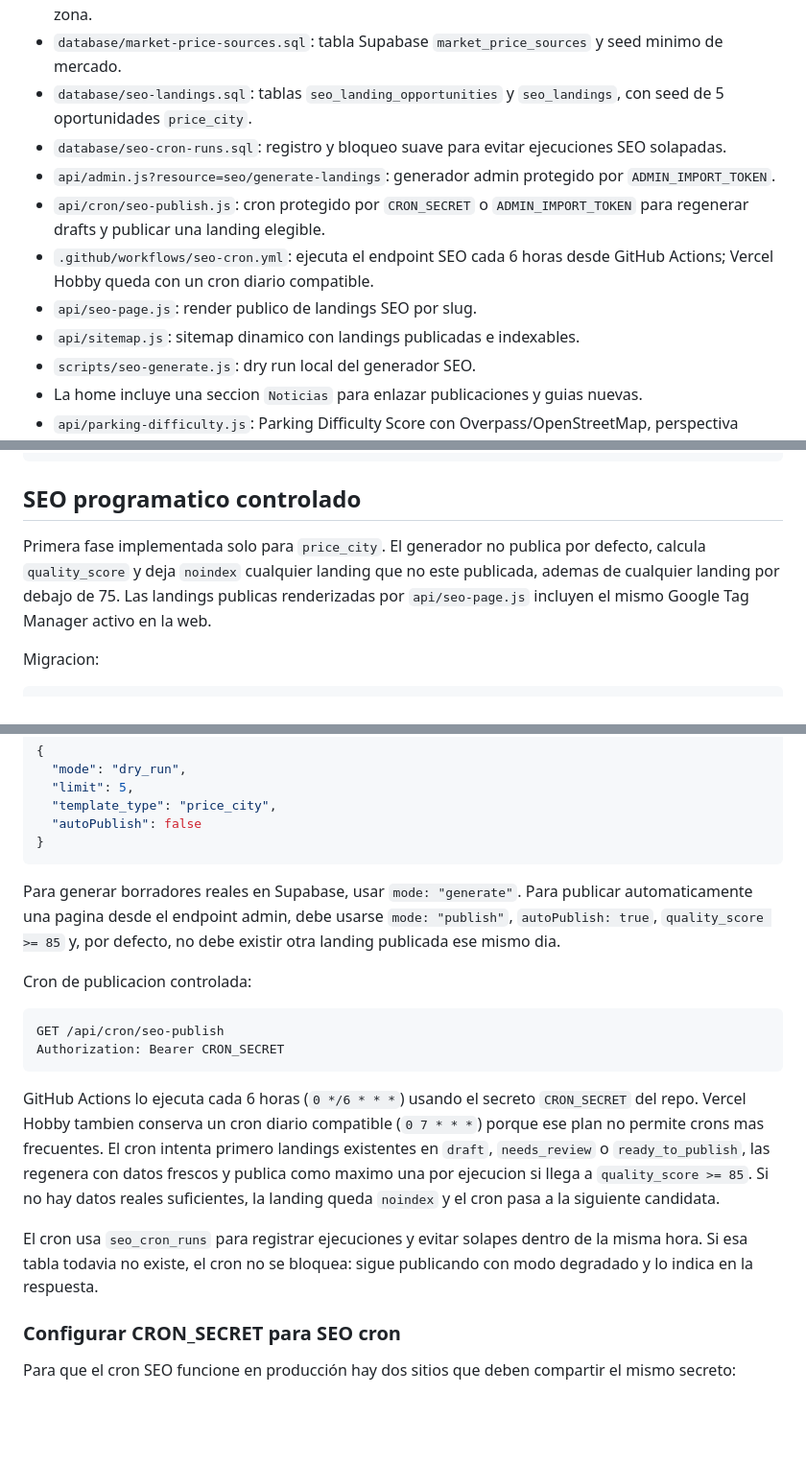
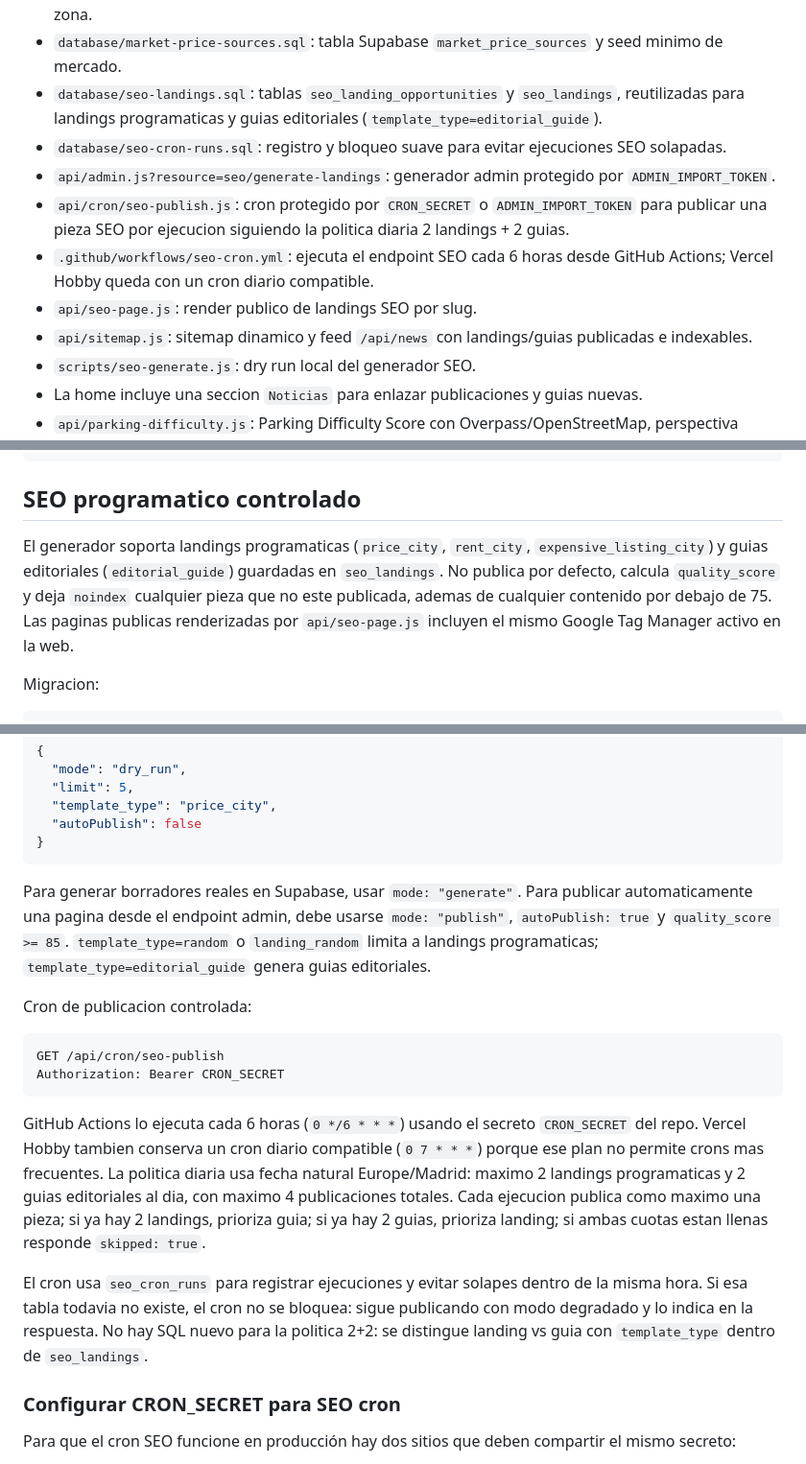
Before and after one commit to dontorido/inmoradar-web, a Markdown page: README.md, 3 parts joined by grey strips. Shown at 96% size. GitHub-like rendering; blank space fills up the shorter version.

Commit message:
Document SEO daily publishing targets

````diff
--- a/README.md
+++ b/README.md
@@ -29,13 +29,13 @@ Web estatica publica para InmoRadar.
 - `database/kpi-settings.sql`: tabla Supabase para guardar reglas, pesos, umbrales y visibilidad de KPIs.
 - `api/market-price.js`: endpoint agregado para que la extension consulte precios de mercado por zona.
 - `database/market-price-sources.sql`: tabla Supabase `market_price_sources` y seed minimo de mercado.
-- `database/seo-landings.sql`: tablas `seo_landing_opportunities` y `seo_landings`, con seed de 5 oportunidades `price_city`.
+- `database/seo-landings.sql`: tablas `seo_landing_opportunities` y `seo_landings`, reutilizadas para landings programaticas y guias editoriales (`template_type=editorial_guide`).
 - `database/seo-cron-runs.sql`: registro y bloqueo suave para evitar ejecuciones SEO solapadas.
 - `api/admin.js?resource=seo/generate-landings`: generador admin protegido por `ADMIN_IMPORT_TOKEN`.
-- `api/cron/seo-publish.js`: cron protegido por `CRON_SECRET` o `ADMIN_IMPORT_TOKEN` para regenerar drafts y publicar una landing elegible.
+- `api/cron/seo-publish.js`: cron protegido por `CRON_SECRET` o `ADMIN_IMPORT_TOKEN` para publicar una pieza SEO por ejecucion siguiendo la politica diaria 2 landings + 2 guias.
 - `.github/workflows/seo-cron.yml`: ejecuta el endpoint SEO cada 6 horas desde GitHub Actions; Vercel Hobby queda con un cron diario compatible.
 - `api/seo-page.js`: render publico de landings SEO por slug.
-- `api/sitemap.js`: sitemap dinamico con landings publicadas e indexables.
+- `api/sitemap.js`: sitemap dinamico y feed `/api/news` con landings/guias publicadas e indexables.
 - `scripts/seo-generate.js`: dry run local del generador SEO.
 - La home incluye una seccion `Noticias` para enlazar publicaciones y guias nuevas.
 - `api/parking-difficulty.js`: Parking Difficulty Score con Overpass/OpenStreetMap, perspectiva visitante/residente, scoring y cache en memoria + Supabase.
@@ -270,7 +270,7 @@ node --test tests/parking-difficulty.test.js
 
 ## SEO programatico controlado
 
-Primera fase implementada solo para `price_city`. El generador no publica por defecto, calcula `quality_score` y deja `noindex` cualquier landing que no este publicada, ademas de cualquier landing por debajo de 75. Las landings publicas renderizadas por `api/seo-page.js` incluyen el mismo Google Tag Manager activo en la web.
+El generador soporta landings programaticas (`price_city`, `rent_city`, `expensive_listing_city`) y guias editoriales (`editorial_guide`) guardadas en `seo_landings`. No publica por defecto, calcula `quality_score` y deja `noindex` cualquier pieza que no este publicada, ademas de cualquier contenido por debajo de 75. Las paginas publicas renderizadas por `api/seo-page.js` incluyen el mismo Google Tag Manager activo en la web.
 
 Migracion:
 
@@ -303,7 +303,7 @@ Body:
 }
 ```
 
-Para generar borradores reales en Supabase, usar `mode: "generate"`. Para publicar automaticamente una pagina desde el endpoint admin, debe usarse `mode: "publish"`, `autoPublish: true`, `quality_score >= 85` y, por defecto, no debe existir otra landing publicada ese mismo dia.
+Para generar borradores reales en Supabase, usar `mode: "generate"`. Para publicar automaticamente una pagina desde el endpoint admin, debe usarse `mode: "publish"`, `autoPublish: true` y `quality_score >= 85`. `template_type=random` o `landing_random` limita a landings programaticas; `template_type=editorial_guide` genera guias editoriales.
 
 Cron de publicacion controlada:
 
@@ -312,9 +312,9 @@ GET /api/cron/seo-publish
 Authorization: Bearer CRON_SECRET
 ```
 
-GitHub Actions lo ejecuta cada 6 horas (`0 */6 * * *`) usando el secreto `CRON_SECRET` del repo. Vercel Hobby tambien conserva un cron diario compatible (`0 7 * * *`) porque ese plan no permite crons mas frecuentes. El cron intenta primero landings existentes en `draft`, `needs_review` o `ready_to_publish`, las regenera con datos frescos y publica como maximo una por ejecucion si llega a `quality_score >= 85`. Si no hay datos reales suficientes, la landing queda `noindex` y el cron pasa a la siguiente candidata.
+GitHub Actions lo ejecuta cada 6 horas (`0 */6 * * *`) usando el secreto `CRON_SECRET` del repo. Vercel Hobby tambien conserva un cron diario compatible (`0 7 * * *`) porque ese plan no permite crons mas frecuentes. La politica diaria usa fecha natural Europe/Madrid: maximo 2 landings programaticas y 2 guias editoriales al dia, con maximo 4 publicaciones totales. Cada ejecucion publica como maximo una pieza; si ya hay 2 landings, prioriza guia; si ya hay 2 guias, prioriza landing; si ambas cuotas estan llenas responde `skipped: true`.
 
-El cron usa `seo_cron_runs` para registrar ejecuciones y evitar solapes dentro de la misma hora. Si esa tabla todavia no existe, el cron no se bloquea: sigue publicando con modo degradado y lo indica en la respuesta.
+El cron usa `seo_cron_runs` para registrar ejecuciones y evitar solapes dentro de la misma hora. Si esa tabla todavia no existe, el cron no se bloquea: sigue publicando con modo degradado y lo indica en la respuesta. No hay SQL nuevo para la politica 2+2: se distingue landing vs guia con `template_type` dentro de `seo_landings`.
 
 ### Configurar CRON_SECRET para SEO cron
 
````
Also changed, not shown: PROJECT_CONTEXT.md (+5 -5 lines).
